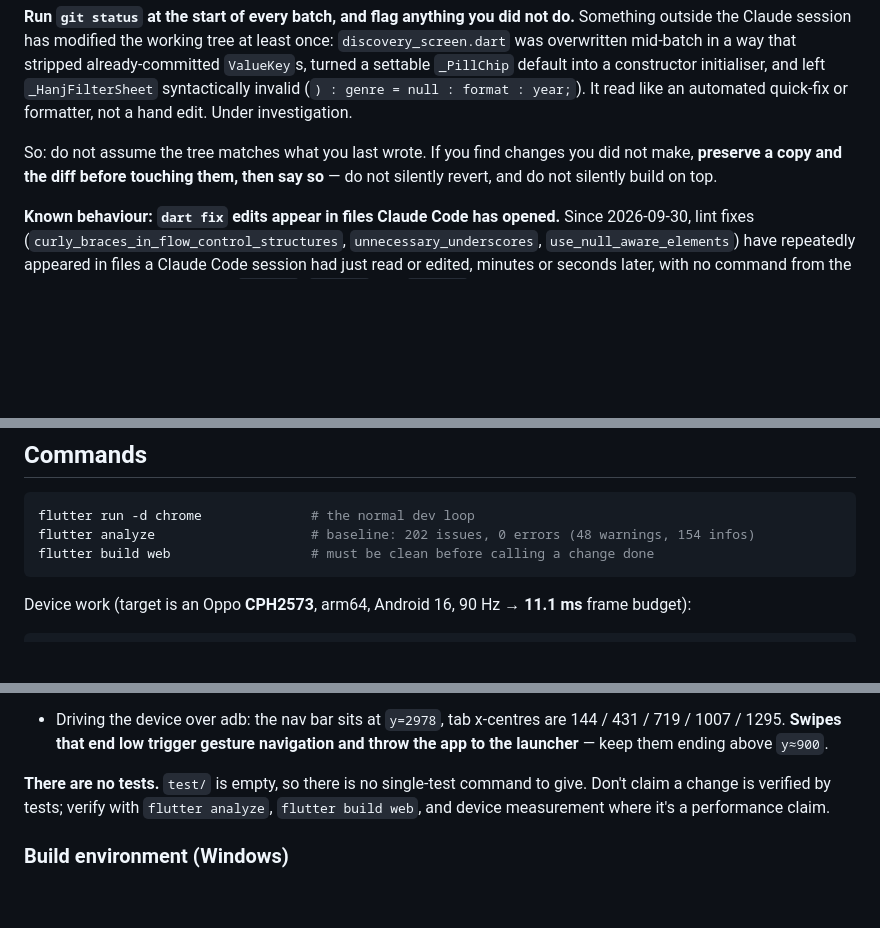
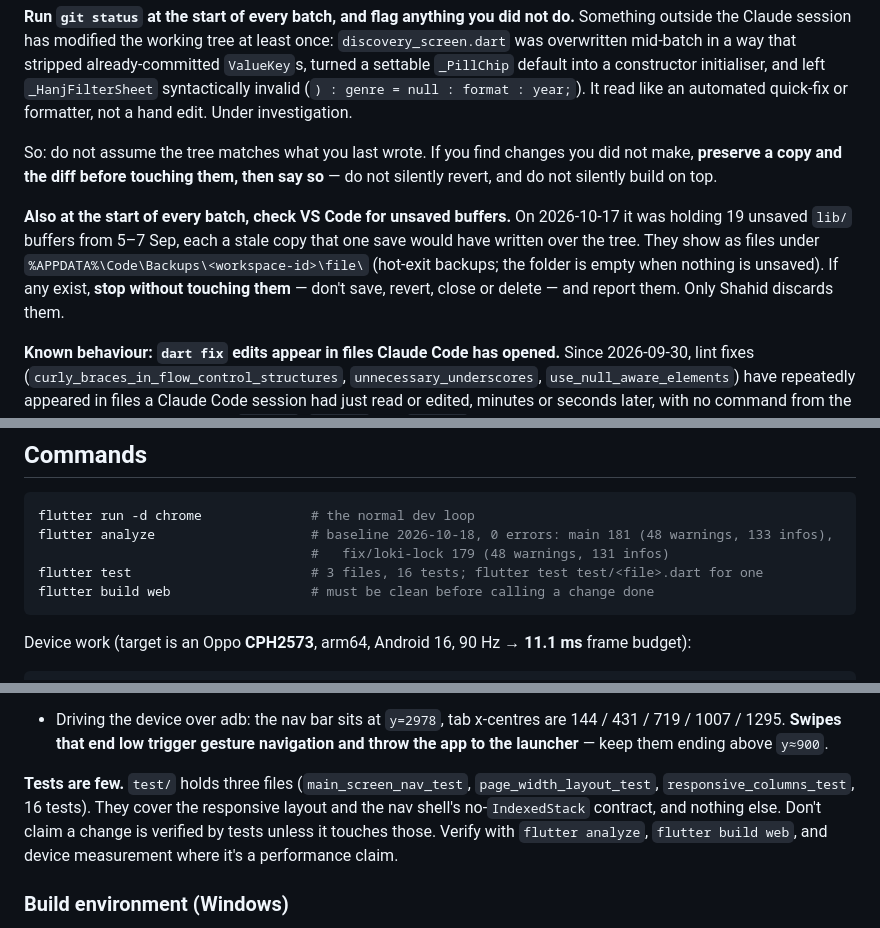
Before and after one commit to shahidteewno007-hub/hanj, a Markdown page: CLAUDE.md, 3 parts joined by grey strips. Drawn GitHub-style; blank space fills up the shorter version.

Commit message:
CLAUDE.md: current analyzer baseline, the tests that exist, unsaved-buffer check
The analyzer baseline said 202 issues. Measured 2026-10-18 it is 181 on main
(73744d2) and 179 on fix/loki-lock, 0 errors on both. "test/ is empty" was
wrong: there are 3 test files with 16 tests, all passing.

Pre-flight gains a step: check VS Code's hot-exit backups for unsaved buffers
and stop without touching them if any exist. On 2026-10-17 VS Code held 19
stale unsaved lib/ buffers, each one save away from overwriting the tree.

Co-Authored-By: Claude Opus 5.5 <noreply@anthropic.com>

````diff
--- a/CLAUDE.md
+++ b/CLAUDE.md
@@ -54,6 +54,13 @@ So: do not assume the tree matches what you last wrote. If you find changes you
 make, **preserve a copy and the diff before touching them, then say so** — do not silently
 revert, and do not silently build on top.
 
+**Also at the start of every batch, check VS Code for unsaved buffers.** On 2026-10-17 it was
+holding 19 unsaved `lib/` buffers from 5–7 Sep, each a stale copy that one save would have
+written over the tree. They show as files under
+`%APPDATA%\Code\Backups\<workspace-id>\file\` (hot-exit backups; the folder is empty when
+nothing is unsaved). If any exist, **stop without touching them** — don't save, revert, close
+or delete — and report them. Only Shahid discards them.
+
 **Known behaviour: `dart fix` edits appear in files Claude Code has opened.** Since
 2026-09-30, lint fixes (`curly_braces_in_flow_control_structures`, `unnecessary_underscores`,
 `use_null_aware_elements`) have repeatedly appeared in files a Claude Code session had just
@@ -83,7 +90,9 @@ deploys stay off-limits.
 
 ```bash
 flutter run -d chrome              # the normal dev loop
-flutter analyze                    # baseline: 202 issues, 0 errors (48 warnings, 154 infos)
+flutter analyze                    # baseline 2026-10-18, 0 errors: main 181 (48 warnings, 133 infos),
+                                   #   fix/loki-lock 179 (48 warnings, 131 infos)
+flutter test                       # 3 files, 16 tests; flutter test test/<file>.dart for one
 flutter build web                  # must be clean before calling a change done
 ```
 
@@ -125,9 +134,11 @@ flutter build apk --profile --target-platform android-arm64
   144 / 431 / 719 / 1007 / 1295. **Swipes that end low trigger gesture navigation and throw
   the app to the launcher** — keep them ending above `y≈900`.
 
-**There are no tests.** `test/` is empty, so there is no single-test command to give. Don't
-claim a change is verified by tests; verify with `flutter analyze`, `flutter build web`, and
-device measurement where it's a performance claim.
+**Tests are few.** `test/` holds three files (`main_screen_nav_test`, `page_width_layout_test`,
+`responsive_columns_test`, 16 tests). They cover the responsive layout and the nav shell's
+no-`IndexedStack` contract, and nothing else. Don't claim a change is verified by tests unless
+it touches those. Verify with `flutter analyze`, `flutter build web`, and device measurement
+where it's a performance claim.
 
 ### Build environment (Windows)
 
````
